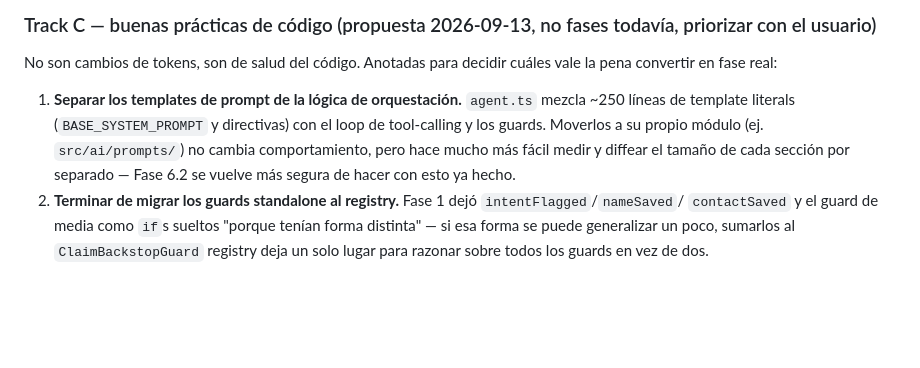
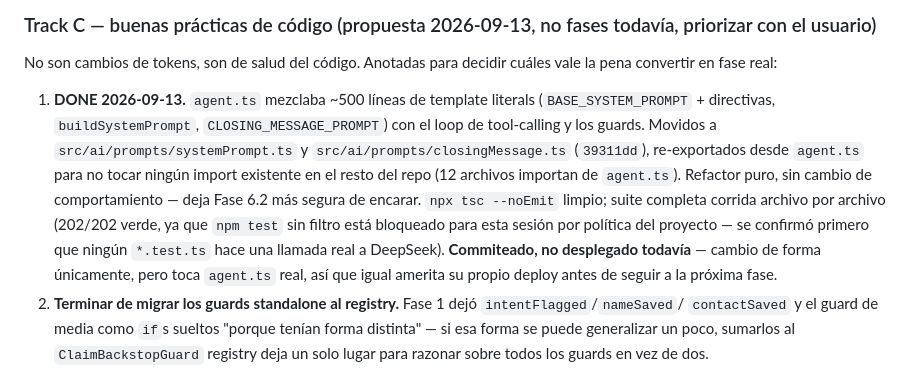
Before and after one commit to koatth60/vendia, a Markdown page: ONIX-RELIABILITY-PLAN.md, the part around the change. Drawn GitHub-style; blank space fills up the shorter version.

Commit message:
Mark Track C item 1 done in the reliability plan doc
Co-Authored-By: Claude Sonnet 5 <noreply@anthropic.com>

```diff
--- a/ONIX-RELIABILITY-PLAN.md
+++ b/ONIX-RELIABILITY-PLAN.md
@@ -410,10 +410,16 @@ usuario) para confirmar que el bot sigue el mismo flujo con el texto reescrito.
 No son cambios de tokens, son de salud del código. Anotadas para decidir cuáles vale la pena convertir en
 fase real:
 
-1. **Separar los templates de prompt de la lógica de orquestación.** `agent.ts` mezcla ~250 líneas de
-   template literals (`BASE_SYSTEM_PROMPT` y directivas) con el loop de tool-calling y los guards. Moverlos
-   a su propio módulo (ej. `src/ai/prompts/`) no cambia comportamiento, pero hace mucho más fácil medir y
-   diffear el tamaño de cada sección por separado — Fase 6.2 se vuelve más segura de hacer con esto ya hecho.
+1. **DONE 2026-09-13.** `agent.ts` mezclaba ~500 líneas de template literals (`BASE_SYSTEM_PROMPT` +
+   directivas, `buildSystemPrompt`, `CLOSING_MESSAGE_PROMPT`) con el loop de tool-calling y los guards.
+   Movidos a `src/ai/prompts/systemPrompt.ts` y `src/ai/prompts/closingMessage.ts` (`39311dd`),
+   re-exportados desde `agent.ts` para no tocar ningún import existente en el resto del repo (12 archivos
+   importan de `agent.ts`). Refactor puro, sin cambio de comportamiento — deja Fase 6.2 más segura de
+   encarar. `npx tsc --noEmit` limpio; suite completa corrida archivo por archivo (202/202 verde, ya que
+   `npm test` sin filtro está bloqueado para esta sesión por política del proyecto — se confirmó primero que
+   ningún `*.test.ts` hace una llamada real a DeepSeek). **Commiteado, no desplegado todavía** — cambio de
+   forma únicamente, pero toca `agent.ts` real, así que igual amerita su propio deploy antes de seguir a la
+   próxima fase.
 2. **Terminar de migrar los guards standalone al registry.** Fase 1 dejó `intentFlagged`/`nameSaved`/
    `contactSaved` y el guard de media como `if`s sueltos "porque tenían forma distinta" — si esa forma se
    puede generalizar un poco, sumarlos al `ClaimBackstopGuard` registry deja un solo lugar para razonar sobre
```
